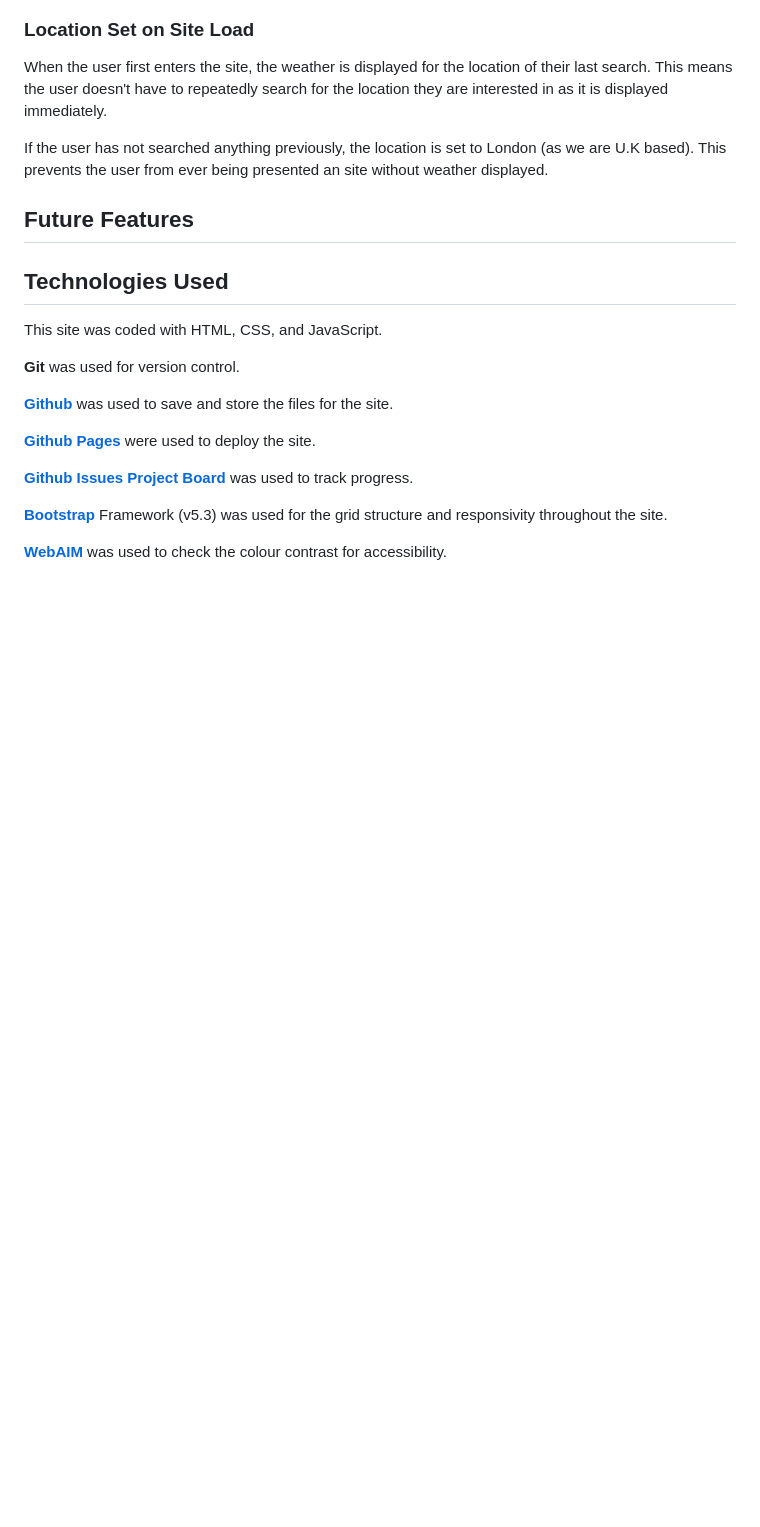
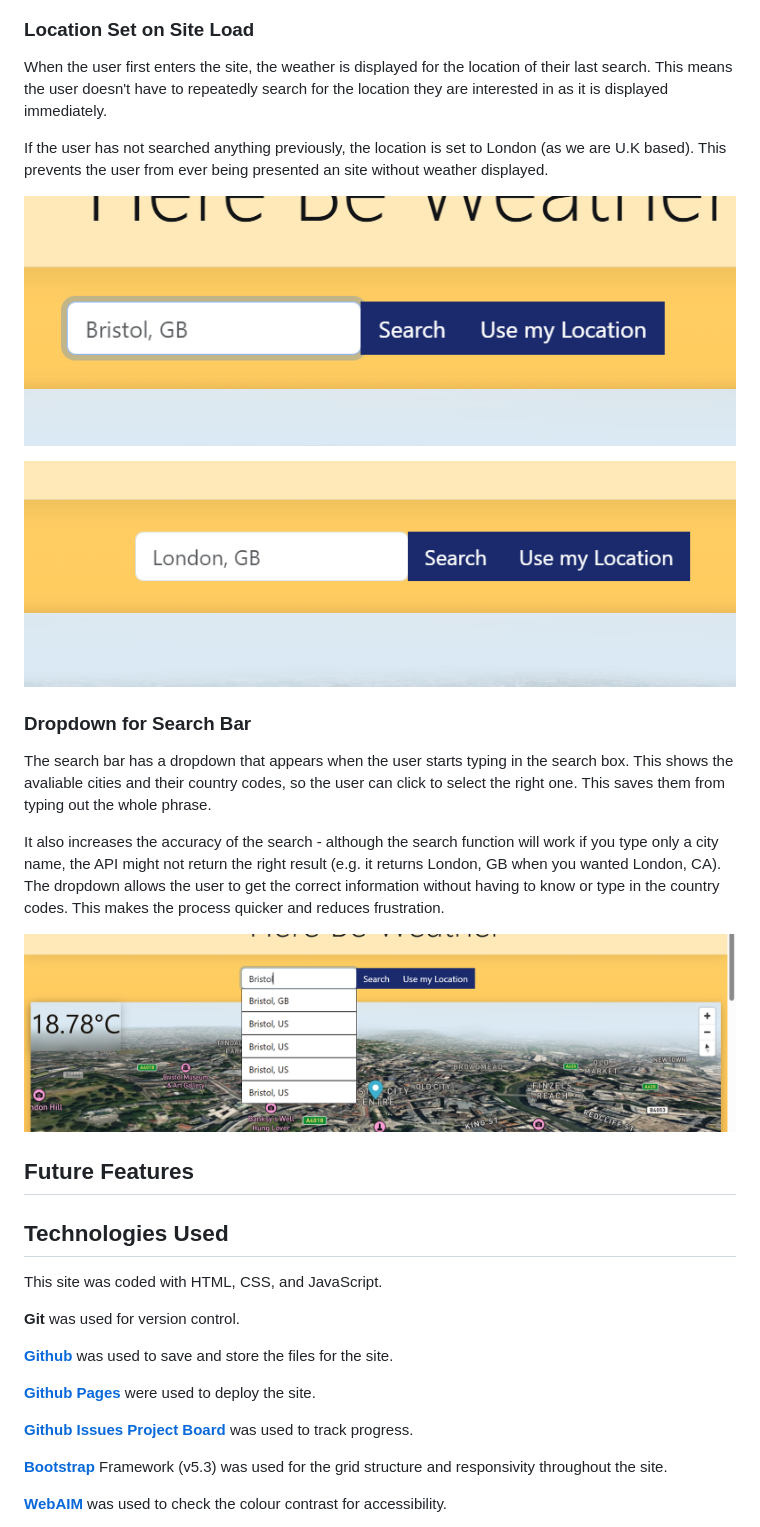
Before and after one commit to ShuaybAi/Weather-App, a Markdown page: README.md, the part around the change printed below. Rendered like a GitHub page; pictures changed too: documentation/deafult-london.png (added), documentation/default-location.png (added), documentation/dropdown.png (added); blank space fills up the shorter version.

Commit message:
Add dropdown and screenshots to readme features

```diff
--- a/README.md
+++ b/README.md
@@ -84,7 +84,17 @@ When the user first enters the site, the weather is displayed for the location o
 
 If the user has not searched anything previously, the location is set to London (as we are U.K based). This prevents the user from ever being presented an site without weather displayed.
 
-<!-- pic here -->
+![Previous Search](documentation/default-location.png)
+
+![London Default](documentation/deafult-london.png)
+
+### Dropdown for Search Bar
+
+The search bar has a dropdown that appears when the user starts typing in the search box. This shows the avaliable cities and their country codes, so the user can click to select the right one. This saves them from typing out the whole phrase.
+
+It also increases the accuracy of the search - although the search function will work if you type only a city name, the API might not return the right result (e.g. it returns London, GB when you wanted London, CA). The dropdown allows the user to get the correct information without having to know or type in the country codes. This makes the process quicker and reduces frustration.
+
+![Dropdown](documentation/dropdown.png)
 
 
 ## Future Features
```
Also changed, not shown: other parts of README.md (+1 -1 lines), documentation/APIWarning.png (added).
